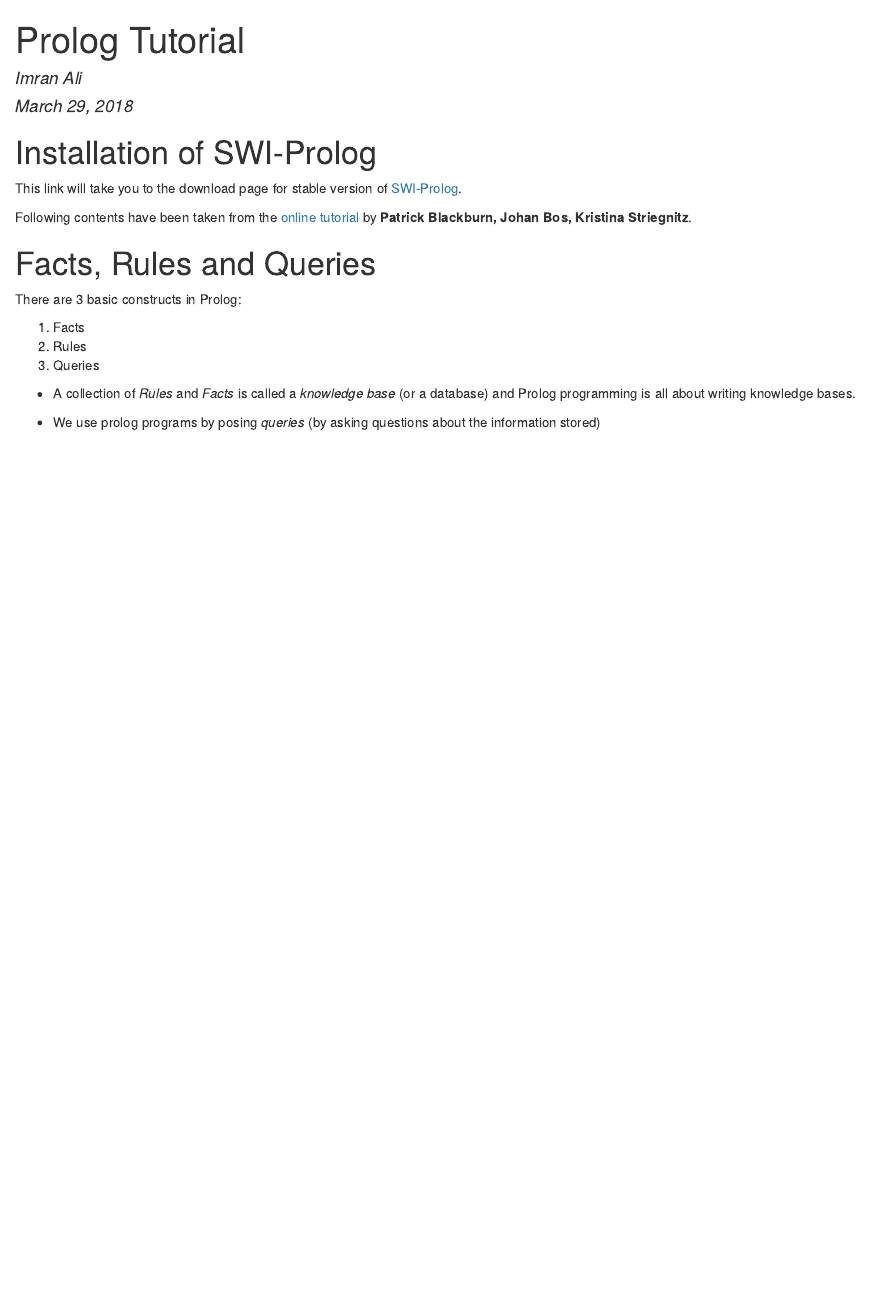
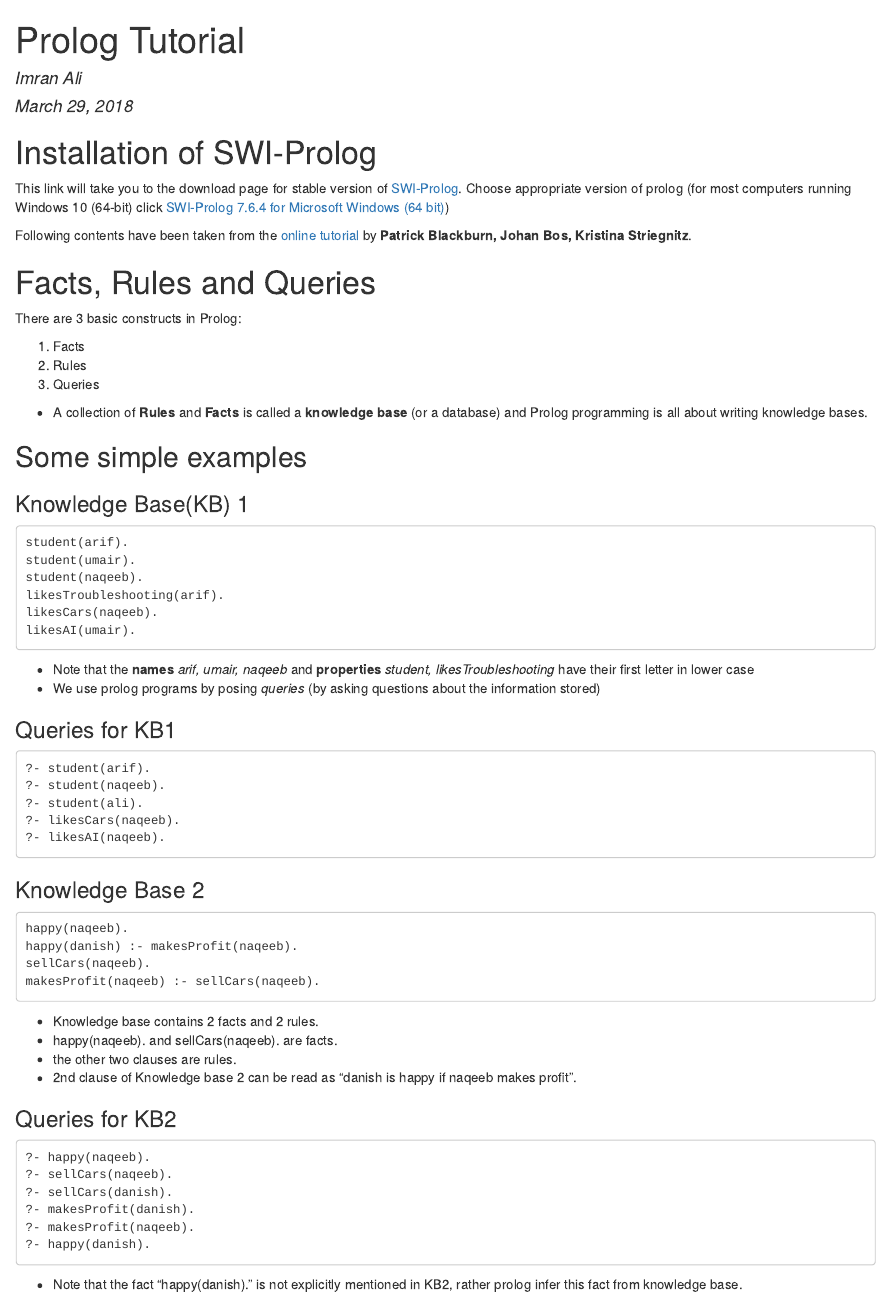
Before and after one commit to beyond2013/AI, an R Markdown document (prologTutorial.Rmd): the page in a window 1100 px wide, from its top. The pictures show the output file prologTutorial.html that the author committed with the source, opened offline.

Commit message:
KB1 and 2

````diff
--- a/prologTutorial.Rmd
+++ b/prologTutorial.Rmd
@@ -11,7 +11,8 @@ knitr::opts_chunk$set(echo = TRUE)
 
 # Installation of SWI-Prolog
 
-This link will take you to the download page for stable version of [SWI-Prolog](http://www.swi-prolog.org/download/stable).
+This link will take you to the download page for stable version of [SWI-Prolog](http://www.swi-prolog.org/download/stable). Choose appropriate version
+of prolog (for most computers running Windows 10 (64-bit) click [SWI-Prolog 7.6.4 for Microsoft Windows (64 bit)](http://www.swi-prolog.org/download/stable/bin/swipl-w64-764.exe))
 
 Following contents have been taken from the [online tutorial](http://lpn.swi-prolog.org/lpnpage.php?pageid=online) by **Patrick Blackburn, Johan Bos, Kristina Striegnitz**.
 
@@ -24,6 +25,57 @@ There are 3 basic constructs in Prolog:
 2. Rules
 3. Queries
 
-* A collection of _Rules_ and _Facts_ is called a _knowledge base_ (or a database) and Prolog programming is all about writing knowledge bases.
+* A collection of **Rules** and **Facts** is called a **knowledge base** (or a database) and Prolog programming is all about writing knowledge bases.
 
+## Some simple examples
+### Knowledge Base(KB) 1
+
+```
+student(arif).
+student(umair).
+student(naqeeb).
+likesTroubleshooting(arif).
+likesCars(naqeeb).
+likesAI(umair).
+
+```
+* Note that the **names** _arif, umair, naqeeb_ and **properties** _student, likesTroubleshooting_ have their first letter in lower case
 * We use prolog programs by posing _queries_ (by asking questions about the information stored)
+
+### Queries for KB1
+
+```
+?- student(arif).
+?- student(naqeeb).
+?- student(ali).
+?- likesCars(naqeeb).
+?- likesAI(naqeeb).
+```
+
+### Knowledge Base 2
+
+```
+happy(naqeeb).
+happy(danish) :- makesProfit(naqeeb).
+sellCars(naqeeb).
+makesProfit(naqeeb) :- sellCars(naqeeb).
+```
+
+* Knowledge base contains 2 facts and 2 rules.
+* happy(naqeeb). and sellCars(naqeeb). are facts.
+* the other two clauses are rules.
+* 2nd clause of Knowledge base 2 can be read as "danish is happy if naqeeb makes profit".
+
+### Queries for KB2
+
+```
+?- happy(naqeeb).
+?- sellCars(naqeeb).
+?- sellCars(danish).
+?- makesProfit(danish).
+?- makesProfit(naqeeb).
+?- happy(danish).
+```
+
+* Note that the fact "happy(danish)."  is not explicitly mentioned in KB2, rather prolog
+infer this fact from knowledge base.
````
Also changed, not shown: prologTutorial.html, 3 other files.
